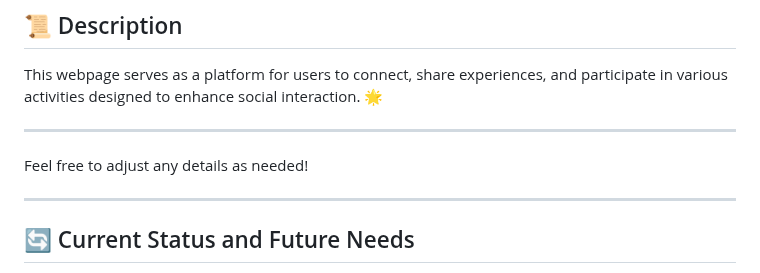
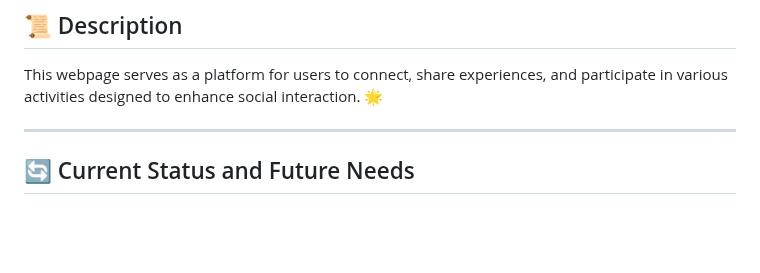
Before and after one commit to abhisek2004/LEARNING-PROJECT-1, a Markdown page: README.md, the part around the change. Rendered like a GitHub page; blank space fills up the shorter version.

```diff
--- a/README.md
+++ b/README.md
@@ -128,10 +128,6 @@ The project aims to create a robust platform for social interaction, and ongoing
 This webpage serves as a platform for users to connect, share experiences, and participate in various activities designed to enhance social interaction. 🌟
 
 ---
-
-Feel free to adjust any details as needed!
-
----
 ## 🔄 Current Status and Future Needs
 
 The project is actively under development, and contributions are welcome to enhance its functionality and user experience. Future updates will focus on expanding features and improving the UI.
```
